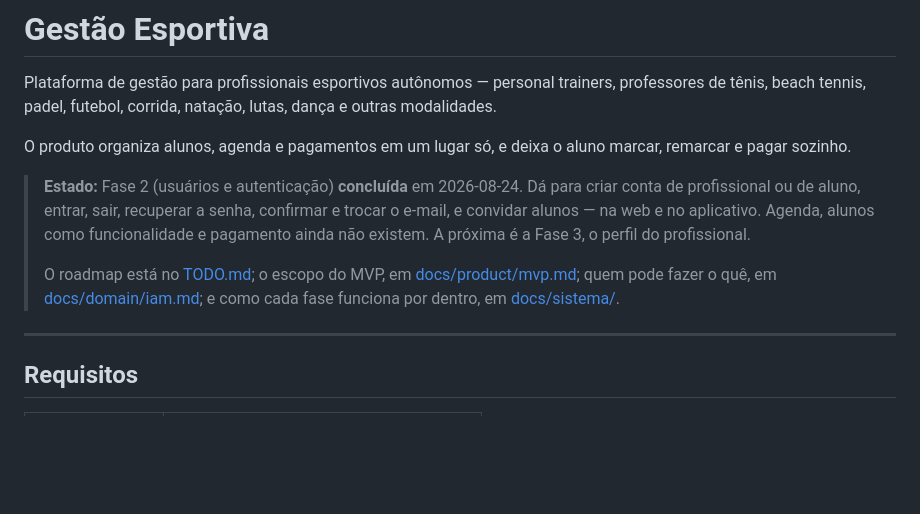
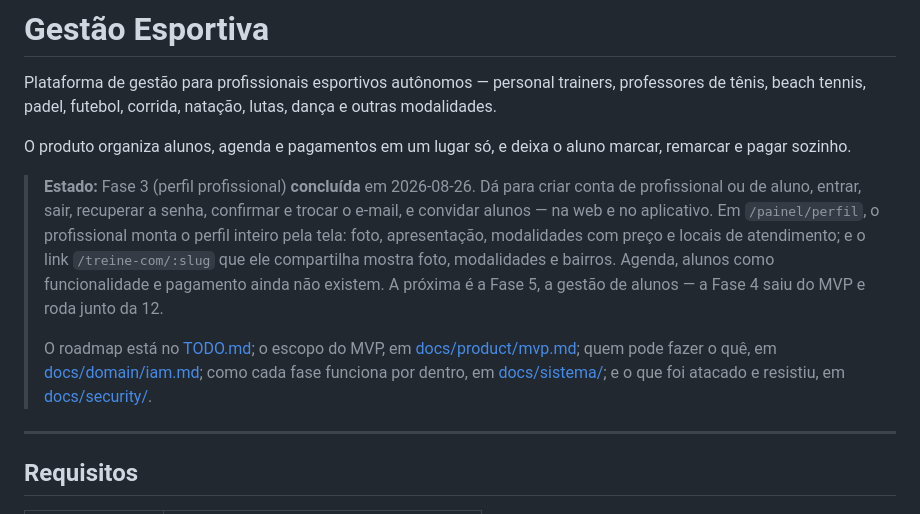
Before and after one commit to matheusdiasbarros/gestao-esportiva, a Markdown page: README.md, the part around the change. Rendered like a GitHub page; blank space fills up the shorter version.

Commit message:
docs(fase-03): completa o ritual de fim de fase
Faltavam dois itens do passo 5: o Registro de fases da secao 12 e o README,
que ainda anunciava a Fase 2 como o estado atual. Marcar a fase como concluida
sem eles deixa o roadmap dizendo uma coisa e a porta de entrada do repositorio
dizendo outra.

O registro da Fase 3 guarda o que nao cabe em nenhum outro lugar: que o Epic
3.5 veio da Fase 4, que o 3.6 ficou fora do MVP, que a rota publica trocou de
lugar, e as duas lacunas sem epico que a fase descobriu.

Co-Authored-By: Claude Opus 5 <noreply@anthropic.com>

```diff
--- a/README.md
+++ b/README.md
@@ -6,15 +6,19 @@ de tênis, beach tennis, padel, futebol, corrida, natação, lutas, dança e out
 O produto organiza alunos, agenda e pagamentos em um lugar só, e deixa o aluno marcar,
 remarcar e pagar sozinho.
 
-> **Estado:** Fase 2 (usuários e autenticação) **concluída** em 2026-08-24. Dá para criar conta
-> de profissional ou de aluno, entrar, sair, recuperar a senha, confirmar e trocar o e-mail, e
-> convidar alunos — na web e no aplicativo. Agenda, alunos como funcionalidade e pagamento ainda
-> não existem. A próxima é a Fase 3, o perfil do profissional.
+> **Estado:** Fase 3 (perfil profissional) **concluída** em 2026-08-26. Dá para criar conta de
+> profissional ou de aluno, entrar, sair, recuperar a senha, confirmar e trocar o e-mail, e
+> convidar alunos — na web e no aplicativo. Em `/painel/perfil`, o profissional monta o perfil
+> inteiro pela tela: foto, apresentação, modalidades com preço e locais de atendimento; e o link
+> `/treine-com/:slug` que ele compartilha mostra foto, modalidades e bairros. Agenda, alunos como
+> funcionalidade e pagamento ainda não existem. A próxima é a Fase 5, a gestão de alunos — a
+> Fase 4 saiu do MVP e roda junto da 12.
 >
 > O roadmap está no [TODO.md](TODO.md); o escopo do MVP, em
 > [docs/product/mvp.md](docs/product/mvp.md); quem pode fazer o quê, em
-> [docs/domain/iam.md](docs/domain/iam.md); e como cada fase funciona por dentro, em
-> [docs/sistema/](docs/sistema/).
+> [docs/domain/iam.md](docs/domain/iam.md); como cada fase funciona por dentro, em
+> [docs/sistema/](docs/sistema/); e o que foi atacado e resistiu, em
+> [docs/security/](docs/security/).
 
 ---
 
```
Also changed, not shown: TODO.md (+1 -0 lines).
